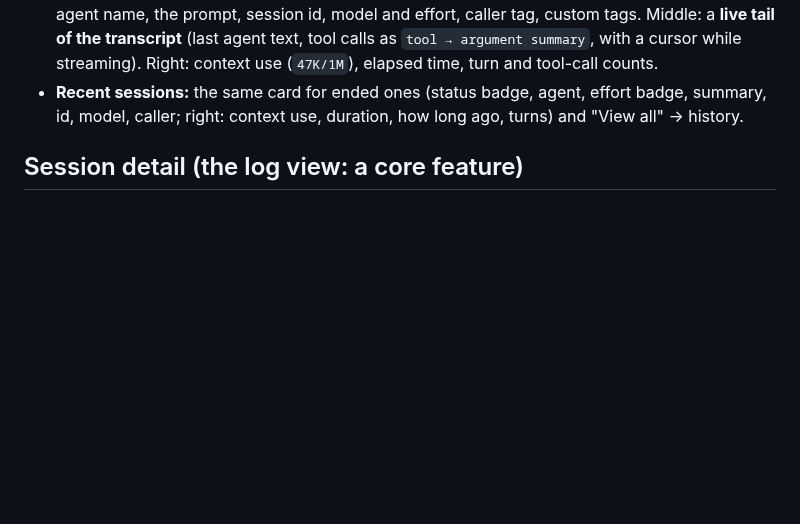
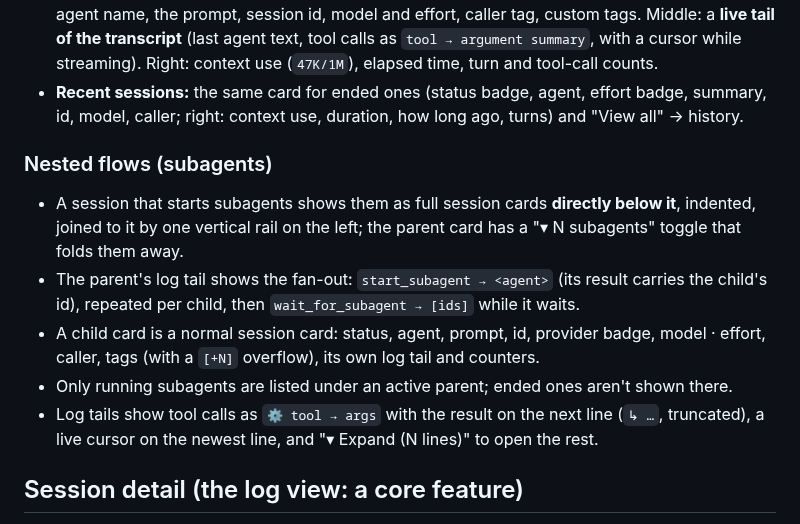
Before and after one commit to OliverVea/Olve.AgentRuntimeManager, a Markdown page: docs/UI-REFERENCE.md, the part around the change. Drawn GitHub-style; blank space fills up the shorter version.

Commit message:
UI reference: nested flows (subagents)
Co-Authored-By: Claude Opus 5.5 <noreply@anthropic.com>

```diff
--- a/docs/UI-REFERENCE.md
+++ b/docs/UI-REFERENCE.md
@@ -20,6 +20,19 @@ Clients). Every item below also needs its CLI counterpart.
 - **Recent sessions:** the same card for ended ones (status badge, agent, effort badge, summary,
   id, model, caller; right: context use, duration, how long ago, turns) and "View all" →
   history.
+
+### Nested flows (subagents)
+
+- A session that starts subagents shows them as full session cards **directly below it**,
+  indented, joined to it by one vertical rail on the left; the parent card has a
+  "▾ N subagents" toggle that folds them away.
+- The parent's log tail shows the fan-out: `start_subagent → <agent>` (its result carries the
+  child's id), repeated per child, then `wait_for_subagent → [ids]` while it waits.
+- A child card is a normal session card: status, agent, prompt, id, provider badge,
+  model · effort, caller, tags (with a `[+N]` overflow), its own log tail and counters.
+- Only running subagents are listed under an active parent; ended ones aren't shown there.
+- Log tails show tool calls as `⚙ tool → args` with the result on the next line (`↳ …`,
+  truncated), a live cursor on the newest line, and "▾ Expand (N lines)" to open the rest.
 
 ## Session detail (the log view: a core feature)
 
```
